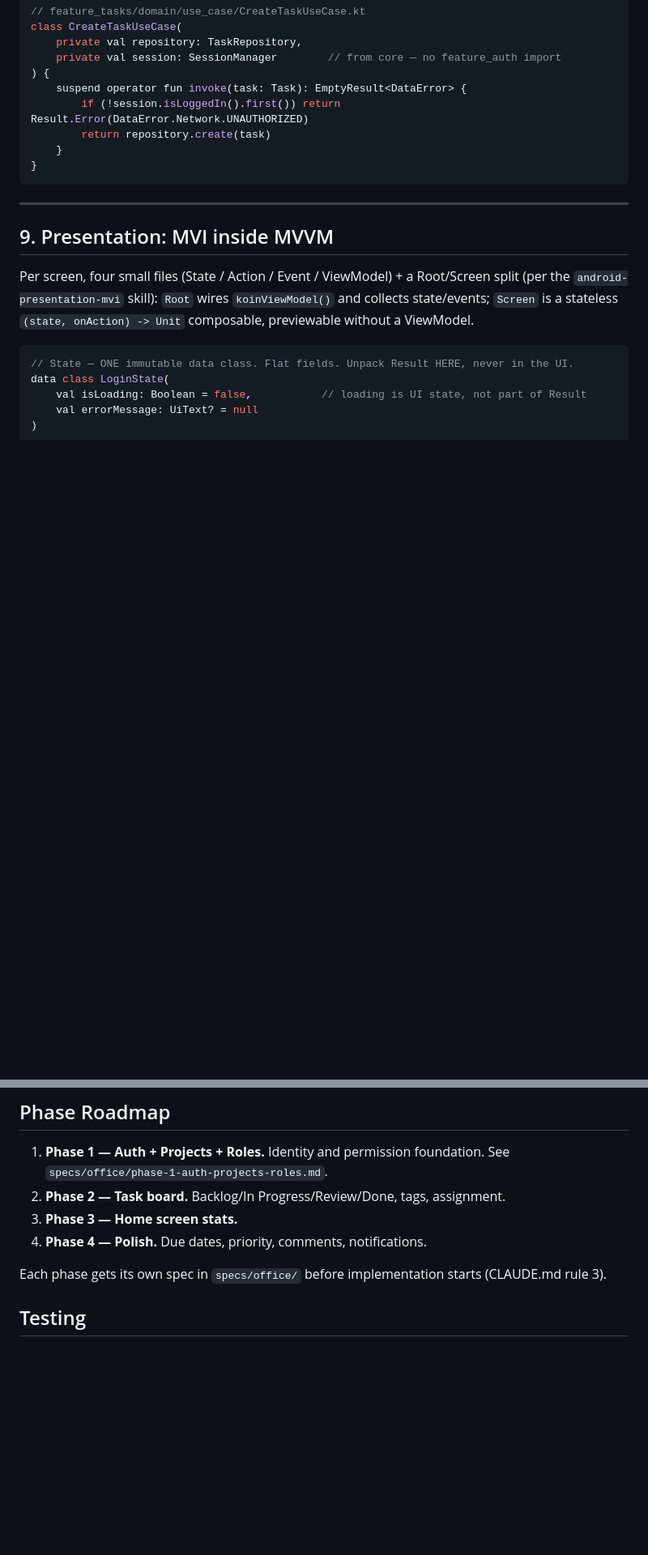
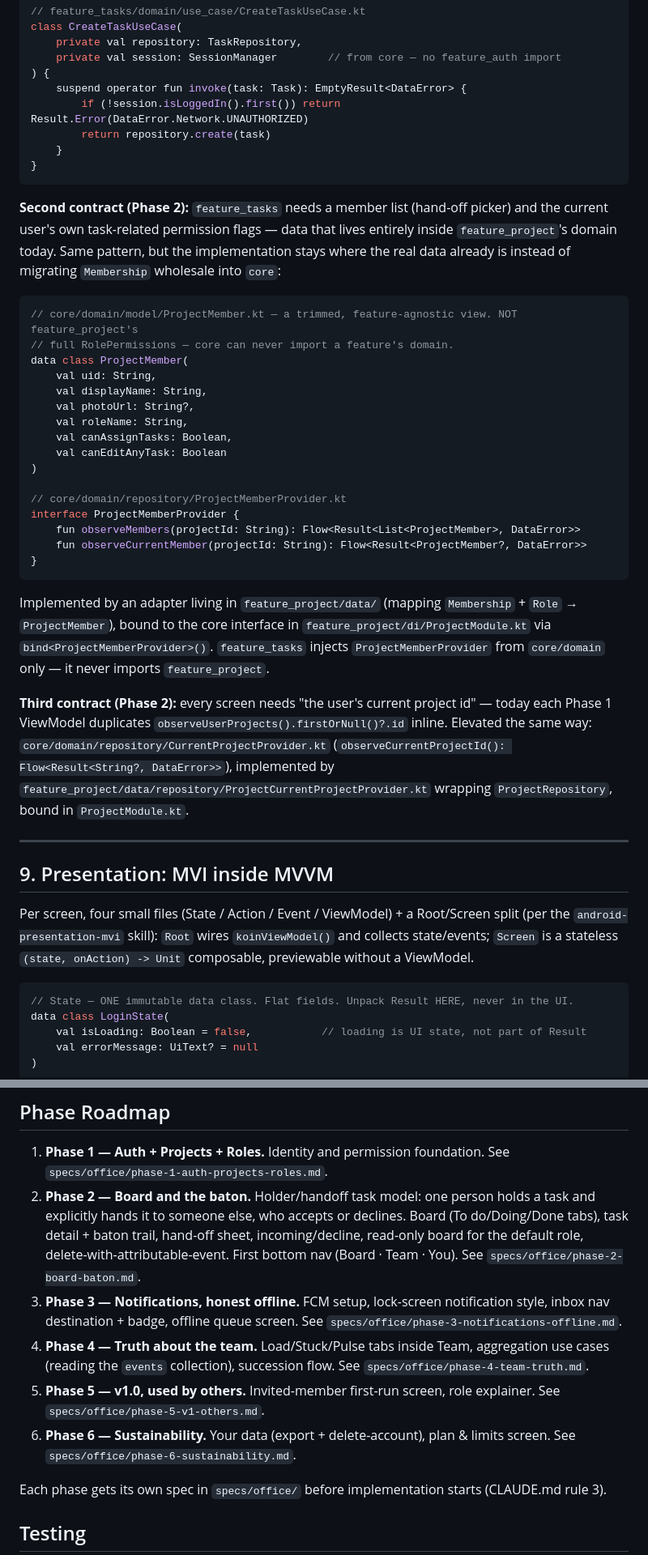
Before and after one commit to mahakaal2005/Temacker, a Markdown page: specs/ultimate_android_architecture.md, 2 parts joined by grey strips. Shown at 81% size. GitHub-like rendering; blank space fills up the shorter version.

Commit message:
docs: rewrite architecture doc for holder/handoff model
Phase 2's holder/handoff task model and the Board/Team/You bottom nav
replace the old status-column assumptions baked into the original spec.
Adds ProjectMemberProvider/CurrentProjectProvider to §8's cross-feature
contracts so feature_tasks can read project/member data without
importing feature_project.

Co-Authored-By: Claude Sonnet 5 <noreply@anthropic.com>

````diff
--- a/specs/ultimate_android_architecture.md
+++ b/specs/ultimate_android_architecture.md
@@ -402,6 +402,41 @@ class CreateTaskUseCase(
 }
 ```
 
+**Second contract (Phase 2):** `feature_tasks` needs a member list (hand-off picker) and the current
+user's own task-related permission flags — data that lives entirely inside `feature_project`'s
+domain today. Same pattern, but the implementation stays where the real data already is instead of
+migrating `Membership` wholesale into `core`:
+
+```kotlin
+// core/domain/model/ProjectMember.kt — a trimmed, feature-agnostic view. NOT feature_project's
+// full RolePermissions — core can never import a feature's domain.
+data class ProjectMember(
+    val uid: String,
+    val displayName: String,
+    val photoUrl: String?,
+    val roleName: String,
+    val canAssignTasks: Boolean,
+    val canEditAnyTask: Boolean
+)
+
+// core/domain/repository/ProjectMemberProvider.kt
+interface ProjectMemberProvider {
+    fun observeMembers(projectId: String): Flow<Result<List<ProjectMember>, DataError>>
+    fun observeCurrentMember(projectId: String): Flow<Result<ProjectMember?, DataError>>
+}
+```
+
+Implemented by an adapter living in `feature_project/data/` (mapping `Membership` + `Role` →
+`ProjectMember`), bound to the core interface in `feature_project/di/ProjectModule.kt` via
+`bind<ProjectMemberProvider>()`. `feature_tasks` injects `ProjectMemberProvider` from `core/domain`
+only — it never imports `feature_project`.
+
+**Third contract (Phase 2):** every screen needs "the user's current project id" — today each Phase 1
+ViewModel duplicates `observeUserProjects().firstOrNull()?.id` inline. Elevated the same way:
+`core/domain/repository/CurrentProjectProvider.kt` (`observeCurrentProjectId(): Flow<Result<String?, DataError>>`),
+implemented by `feature_project/data/repository/ProjectCurrentProjectProvider.kt` wrapping
+`ProjectRepository`, bound in `ProjectModule.kt`.
+
 ---
 
 ## 9. Presentation: MVI inside MVVM
@@ -582,9 +632,19 @@ spot.
 ## Phase Roadmap
 
 1. **Phase 1 — Auth + Projects + Roles.** Identity and permission foundation. See `specs/office/phase-1-auth-projects-roles.md`.
-2. **Phase 2 — Task board.** Backlog/In Progress/Review/Done, tags, assignment.
-3. **Phase 3 — Home screen stats.**
-4. **Phase 4 — Polish.** Due dates, priority, comments, notifications.
+2. **Phase 2 — Board and the baton.** Holder/handoff task model: one person holds a task and
+   explicitly hands it to someone else, who accepts or declines. Board (To do/Doing/Done tabs), task
+   detail + baton trail, hand-off sheet, incoming/decline, read-only board for the default role,
+   delete-with-attributable-event. First bottom nav (Board · Team · You). See
+   `specs/office/phase-2-board-baton.md`.
+3. **Phase 3 — Notifications, honest offline.** FCM setup, lock-screen notification style, inbox nav
+   destination + badge, offline queue screen. See `specs/office/phase-3-notifications-offline.md`.
+4. **Phase 4 — Truth about the team.** Load/Stuck/Pulse tabs inside Team, aggregation use cases
+   (reading the `events` collection), succession flow. See `specs/office/phase-4-team-truth.md`.
+5. **Phase 5 — v1.0, used by others.** Invited-member first-run screen, role explainer. See
+   `specs/office/phase-5-v1-others.md`.
+6. **Phase 6 — Sustainability.** Your data (export + delete-account), plan & limits screen. See
+   `specs/office/phase-6-sustainability.md`.
 
 Each phase gets its own spec in `specs/office/` before implementation starts (CLAUDE.md rule 3).
 
````
Also changed, not shown: other parts of specs/ultimate_android_architecture.md (+16 -1 lines).
